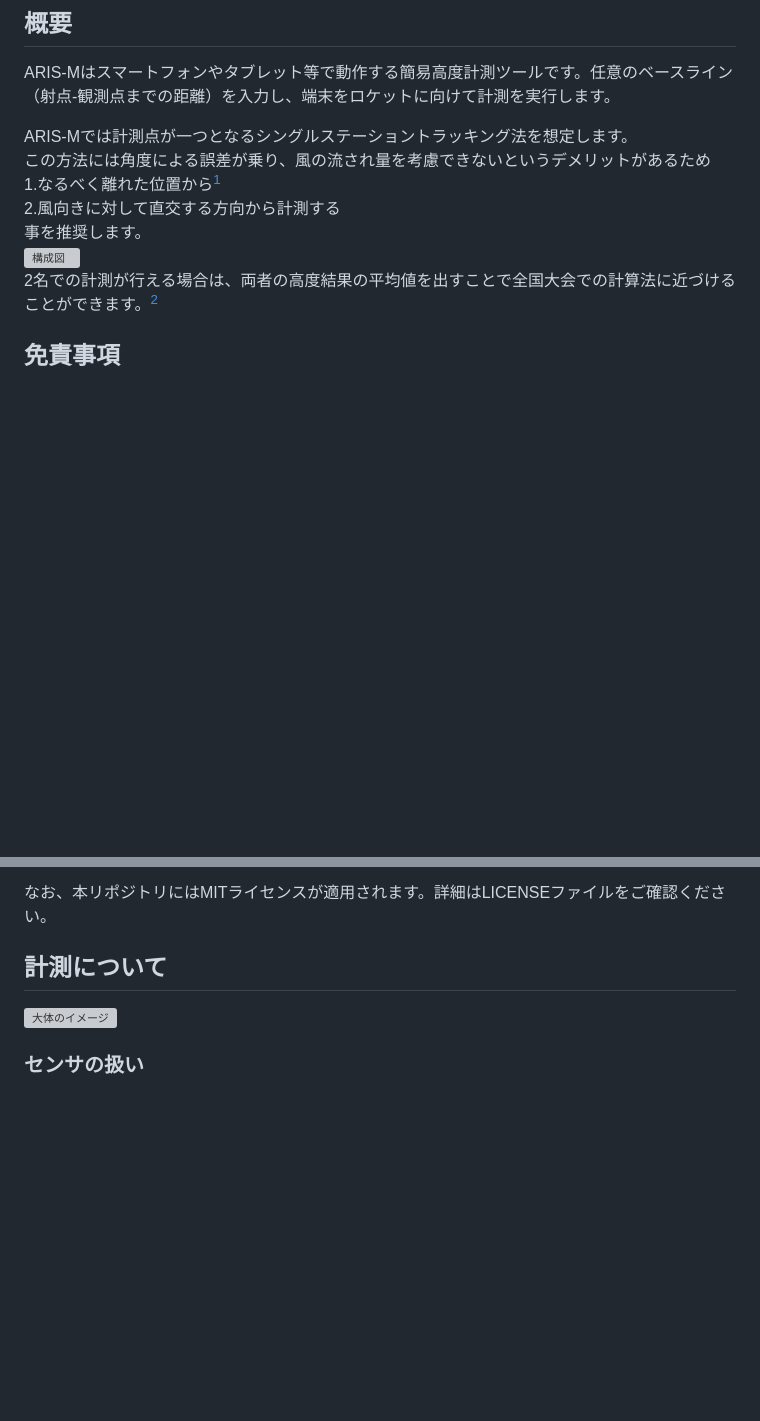
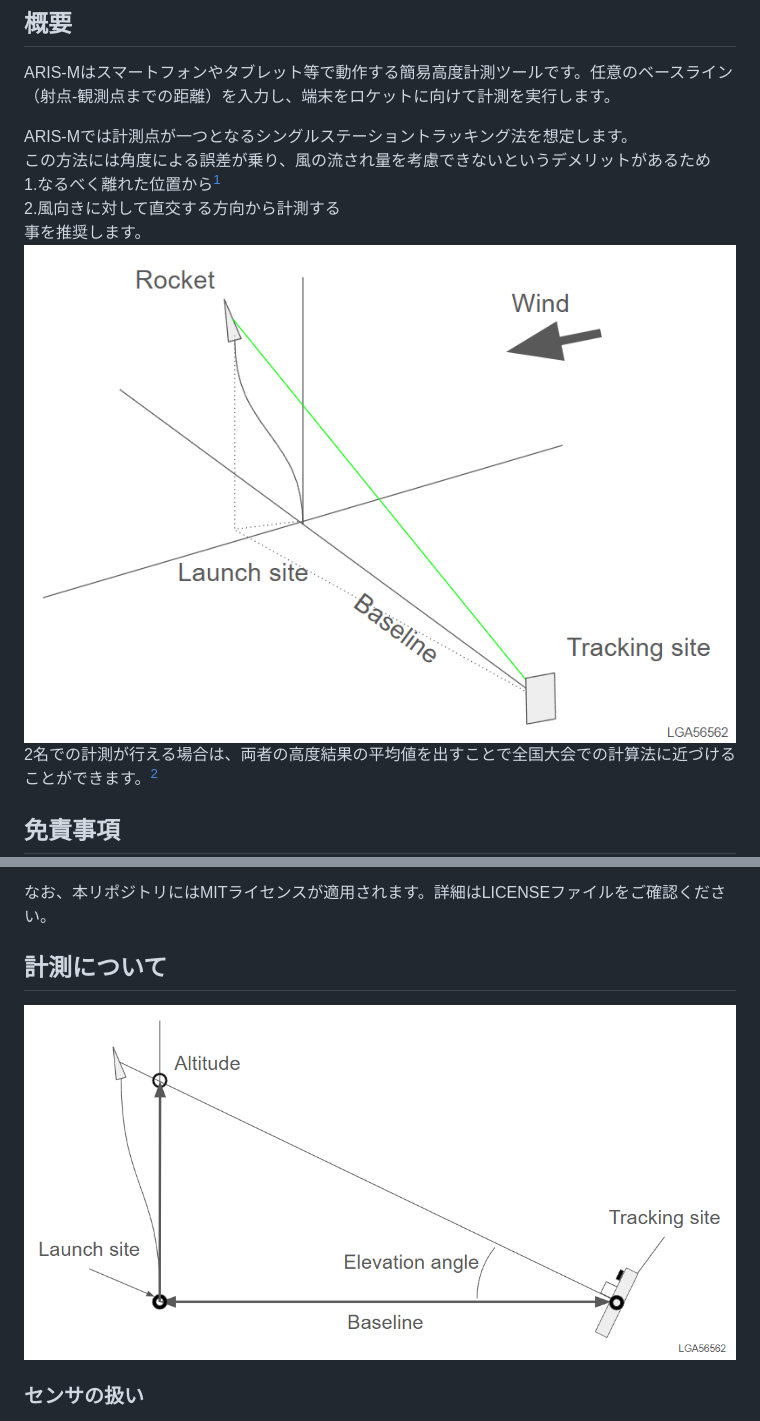
Before and after one commit to LGA56562/ARIS, a Markdown page: ARIS-M/README.md, 2 parts joined by grey strips. Rendered like a GitHub page; blank space fills up the shorter version; grey boxes are pictures that could not be loaded.

Commit message:
Revise README.md for better clarity and structure
Updated the README.md file to improve clarity and organization of information regarding the ARIS-M project.

```diff
--- a/ARIS-M/README.md
+++ b/ARIS-M/README.md
@@ -9,7 +9,7 @@ ARIS-Mでは計測点が一つとなるシングルステーショントラッ
 1\.なるべく離れた位置から[^eins]
 2\.風向きに対して直交する方向から計測する
 事を推奨します。
-![構成図](ARIS-M/images/overview_diagram.png)
+![構成図](images/overview_diagram.png)
 2名での計測が行える場合は、両者の高度結果の平均値を出すことで全国大会での計算法に近づけることができます。[^zwei]
 ## 免責事項
 本プロジェクトは、実験および学習用途を目的として提供されています。
@@ -22,7 +22,7 @@ ARIS-Mでは計測点が一つとなるシングルステーショントラッ
 なお、本リポジトリにはMITライセンスが適用されます。詳細はLICENSEファイルをご確認ください。
 
 ## 計測について
-![大体のイメージ](ARIS-M/images/usage_example.png)
+![計算のイメージ](images/usage_example.png)
 ### センサの扱い
 計算に使用する仰角は端末のpitch角を読み取り、使用します。
 ただし、その数値は端末を机に置いた時（画面を空に向けた状態）に0°となる為、本ツールではpitch角のみ+90をし、端末を垂直に取った時に0°となるように調整を行っています。
```
Also changed, not shown: other parts of ARIS-M/README.md (+1 -1 lines).
